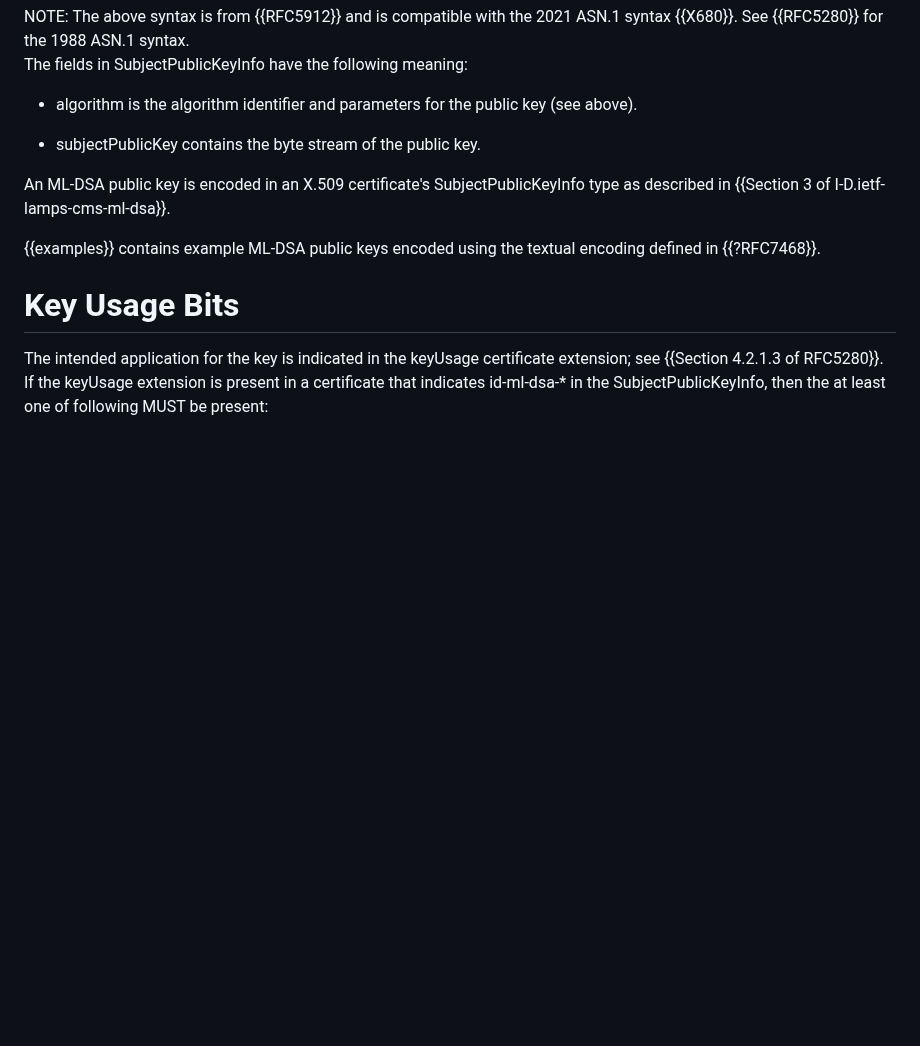
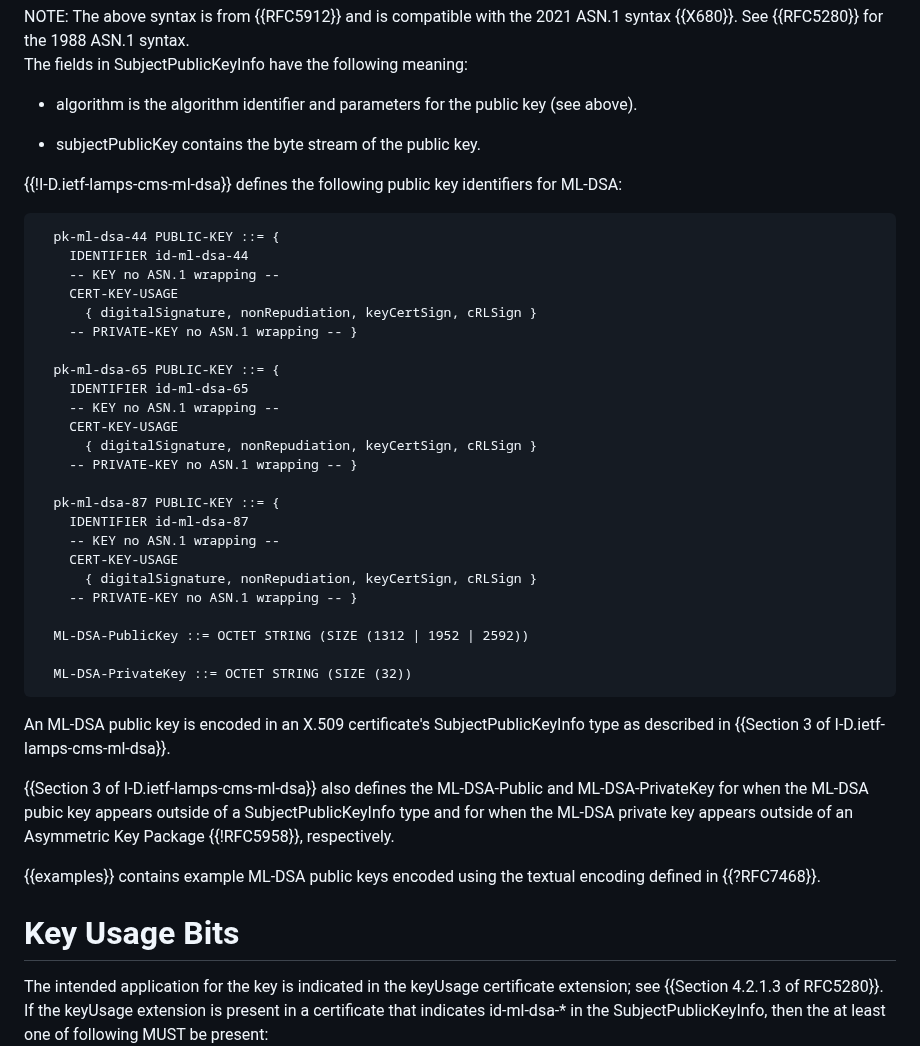
Before and after one commit to lamps-wg/dilithium-certificates, a Markdown page: draft-ietf-lamps-dilithium-certificates.md, the part around one of its changes. Rendered like a GitHub page; blank space fills up the shorter version.

Commit message:
Address #71
Closes #71

```diff
--- a/draft-ietf-lamps-dilithium-certificates.md
+++ b/draft-ietf-lamps-dilithium-certificates.md
@@ -311,8 +310,44 @@ The fields in SubjectPublicKeyInfo have the following meaning:
 
 * subjectPublicKey contains the byte stream of the public key.
 
+{{!I-D.ietf-lamps-cms-ml-dsa}} defines the following public key
+identifiers for ML-DSA:
+
+~~~
+  pk-ml-dsa-44 PUBLIC-KEY ::= {
+    IDENTIFIER id-ml-dsa-44
+    -- KEY no ASN.1 wrapping --
+    CERT-KEY-USAGE
+      { digitalSignature, nonRepudiation, keyCertSign, cRLSign }
+    -- PRIVATE-KEY no ASN.1 wrapping -- }
+
+  pk-ml-dsa-65 PUBLIC-KEY ::= {
+    IDENTIFIER id-ml-dsa-65
+    -- KEY no ASN.1 wrapping --
+    CERT-KEY-USAGE
+      { digitalSignature, nonRepudiation, keyCertSign, cRLSign }
+    -- PRIVATE-KEY no ASN.1 wrapping -- }
+
+  pk-ml-dsa-87 PUBLIC-KEY ::= {
+    IDENTIFIER id-ml-dsa-87
+    -- KEY no ASN.1 wrapping --
+    CERT-KEY-USAGE
+      { digitalSignature, nonRepudiation, keyCertSign, cRLSign }
+    -- PRIVATE-KEY no ASN.1 wrapping -- }
+
+  ML-DSA-PublicKey ::= OCTET STRING (SIZE (1312 | 1952 | 2592))
+
+  ML-DSA-PrivateKey ::= OCTET STRING (SIZE (32))
+~~~
+
 An ML-DSA public key is encoded in an X.509 certificate's SubjectPublicKeyInfo
 type as described in {{Section 3 of I-D.ietf-lamps-cms-ml-dsa}}.
+
+{{Section 3 of I-D.ietf-lamps-cms-ml-dsa}} also defines the
+ML-DSA-Public and ML-DSA-PrivateKey for when the ML-DSA pubic key
+appears outside of a SubjectPublicKeyInfo type and for when the ML-DSA
+private key appears outside of an Asymmetric Key Package {{!RFC5958}},
+respectively.
 
 {{examples}} contains example ML-DSA public keys encoded using the
 textual encoding defined in {{?RFC7468}}.
```
Also changed, not shown: other parts of draft-ietf-lamps-dilithium-certificates.md (+5 -3 lines).
